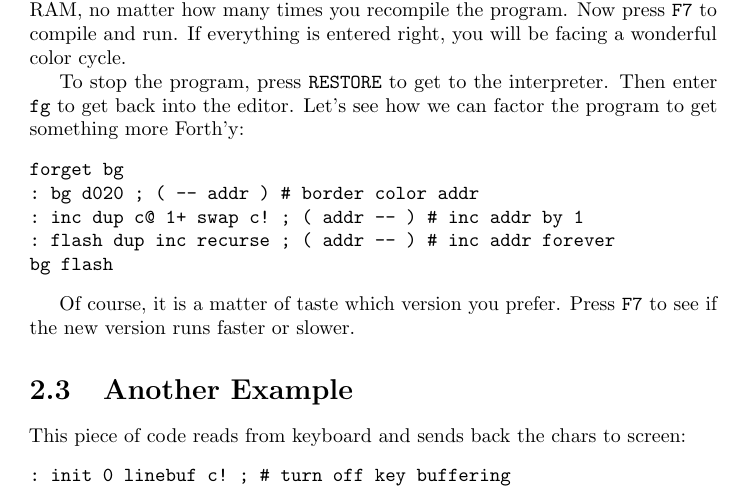
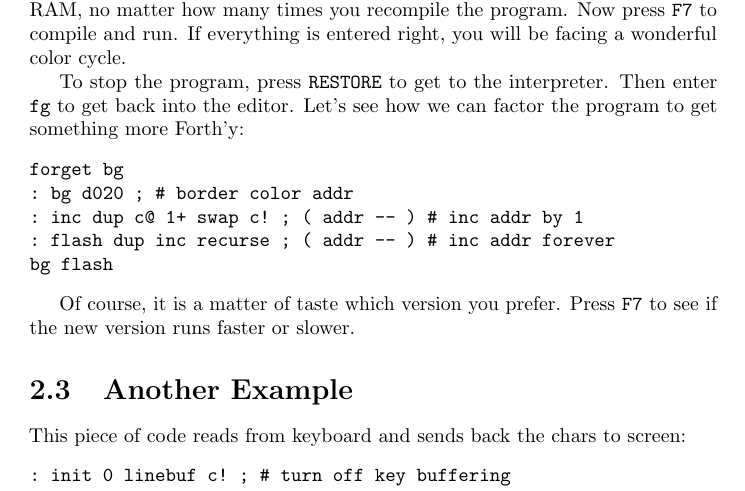
Before and after one commit to jkotlinski/durexforth, a LaTeX document (docs/manual.tex, which reads docs/tutorial.tex): part of page 5 of 13, cut so that both start at the same text. Compiled offline with pdfLaTeX.

Commit message:
remove slightly confusing comment

```diff
--- a/docs/tutorial.tex
+++ b/docs/tutorial.tex
@@ -49,7 +49,7 @@ To stop the program, press \texttt{RESTORE} to get to the interpreter. Then ente
 
 \begin{verbatim}
 forget bg
-: bg d020 ; ( -- addr ) # border color addr
+: bg d020 ; # border color addr
 : inc dup c@ 1+ swap c! ; ( addr -- ) # inc addr by 1
 : flash dup inc recurse ; ( addr -- ) # inc addr forever
 bg flash
```
